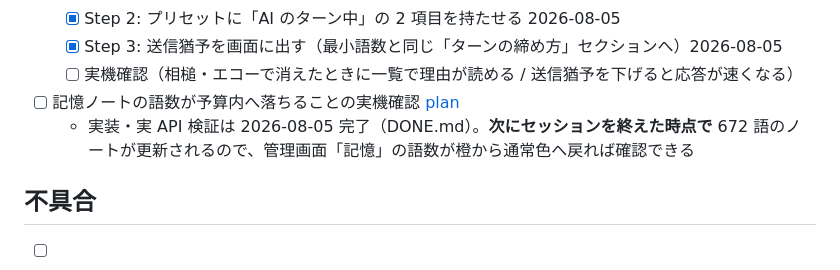
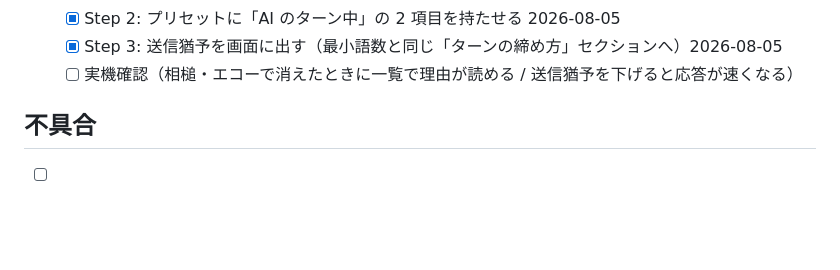
Before and after one commit to akiraak/esl-speaking-coach, a Markdown page: TODO.md, the part around the change. Rendered like a GitHub page; blank space fills up the shorter version.

```diff
--- a/TODO.md
+++ b/TODO.md
@@ -26,11 +26,6 @@
   - [x] Step 3: 送信猶予を画面に出す（最小語数と同じ「ターンの締め方」セクションへ）2026-08-05
   - [ ] 実機確認（相槌・エコーで消えたときに一覧で理由が読める / 送信猶予を下げると応答が速くなる）
 
-- [ ] 記憶ノートの語数が予算内へ落ちることの実機確認
-  [plan](docs/plans/archive/memory-note-length.md)
-  - 実装・実 API 検証は 2026-08-05 完了（DONE.md）。**次にセッションを終えた時点で**
-    672 語のノートが更新されるので、管理画面「記憶」の語数が橙から通常色へ戻れば確認できる
-
 ## 不具合
 
 - [ ] ボリュームのバーと音量が一致していない気がする。前に使ったときはバーが下だけど音量はそこそこ大きくて、いま触ったらバーが中程度でも音量が同じように聞こえた。ボリュームが起動したときとの相対値みたいになってないか調べる
```
Also changed, not shown: DONE.md (+2 -1 lines), 1 other file.
